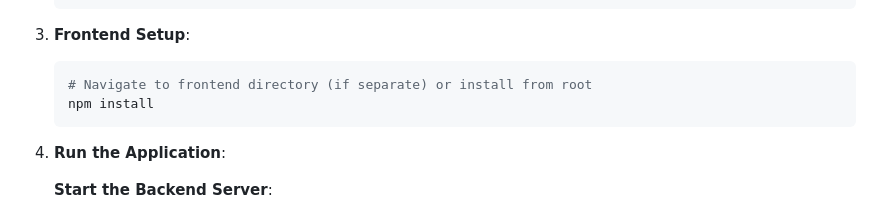
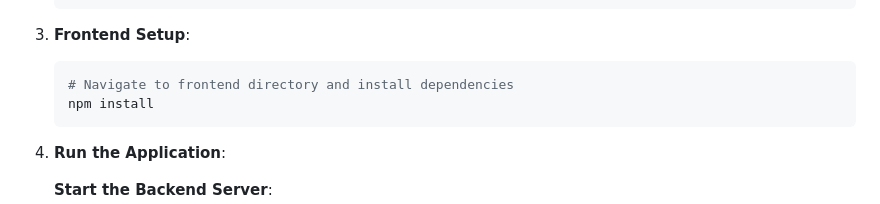
Before and after one commit to pulasthiBuddikaGit/TaskManager, a Markdown page: README.md, the part around the change. Rendered like a GitHub page.

Commit message:
Update README.md to clarify frontend setup instructions for dependency installation

````diff
--- a/README.md
+++ b/README.md
@@ -111,7 +111,7 @@ Follow these steps to resolve it:
 
 3. **Frontend Setup**:
    ```bash
-   # Navigate to frontend directory (if separate) or install from root
+   # Navigate to frontend directory and install dependencies
    npm install
    ```
 
````
